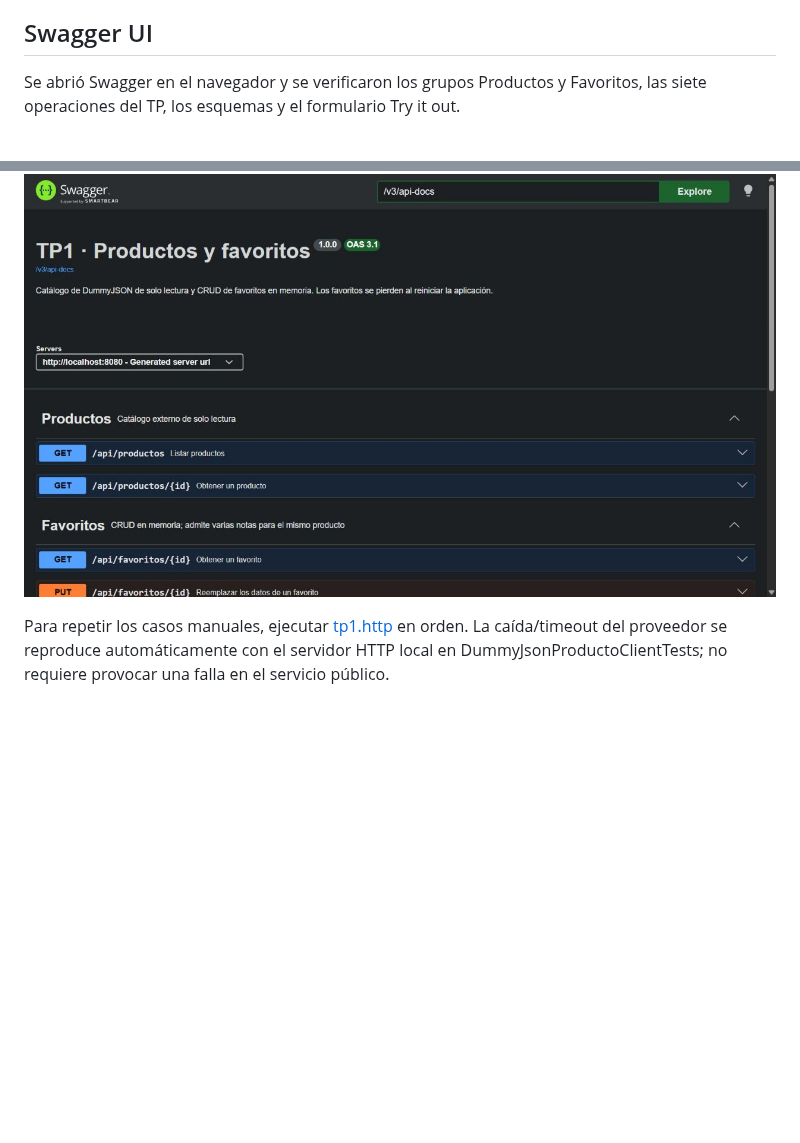
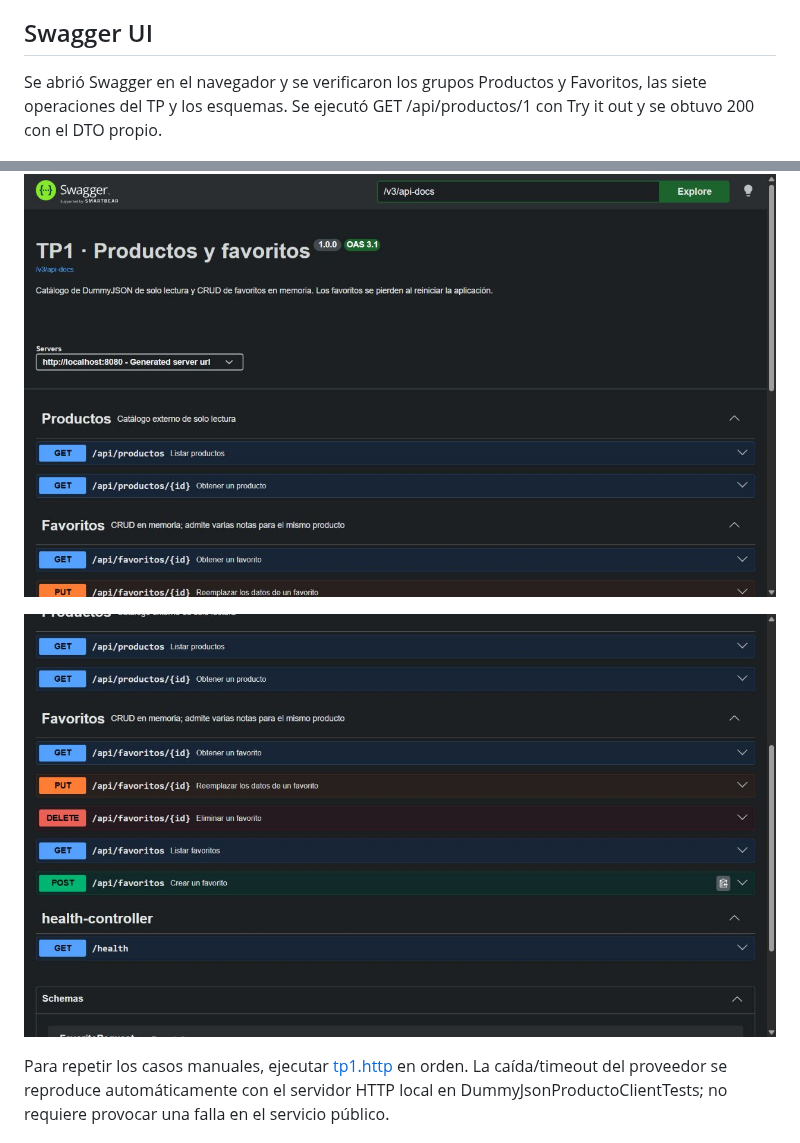
Before and after one commit to Niquinhoo/Web2Practica, a Markdown page: api-blank/docs/EVIDENCIA-TP1.md, 2 parts joined by grey strips. Rendered like a GitHub page; pictures changed too: api-blank/docs/evidencia/swagger-operaciones.png (added); blank space fills up the shorter version.

Commit message:
Document interactive Swagger verification

```diff
--- a/api-blank/docs/EVIDENCIA-TP1.md
+++ b/api-blank/docs/EVIDENCIA-TP1.md
@@ -58,9 +58,12 @@ Archivos capturados:
 ## Swagger UI
 
 Se abrió Swagger en el navegador y se verificaron los grupos Productos y Favoritos,
-las siete operaciones del TP, los esquemas y el formulario Try it out.
+las siete operaciones del TP y los esquemas. Se ejecutó GET /api/productos/1 con
+Try it out y se obtuvo 200 con el DTO propio.
 
 ![Swagger con productos y favoritos](evidencia/swagger.png)
+
+![Las siete operaciones del TP1](evidencia/swagger-operaciones.png)
 
 Para repetir los casos manuales, ejecutar [tp1.http](tp1.http) en orden.
 La caída/timeout del proveedor se reproduce automáticamente con el servidor HTTP local
```
